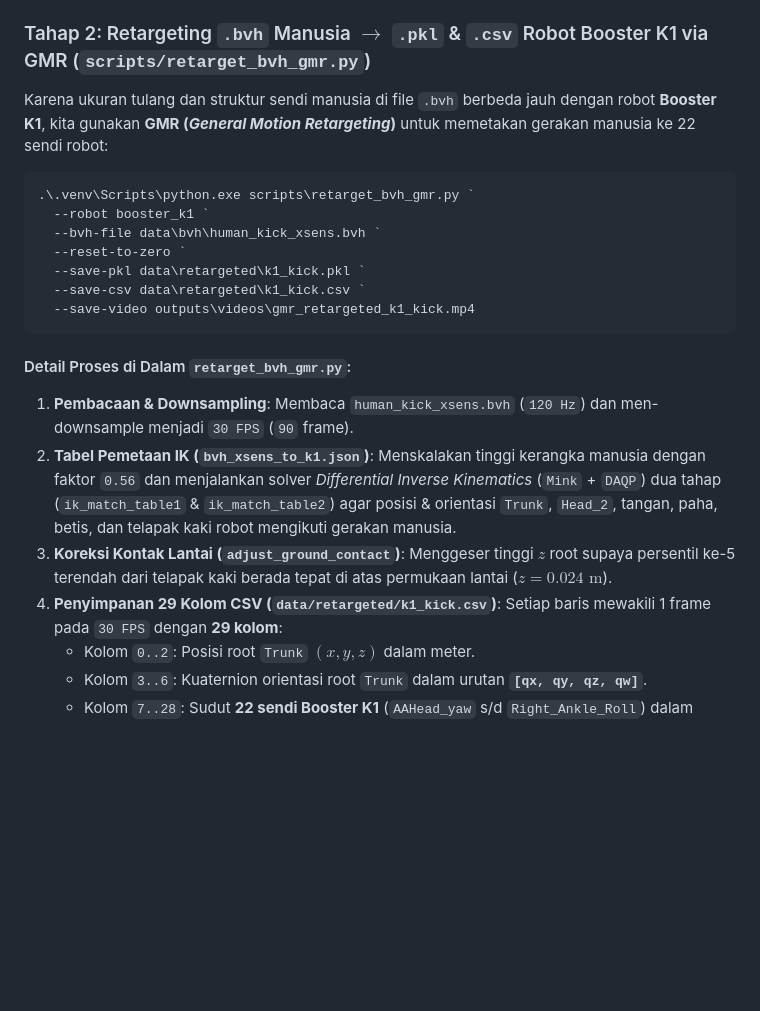
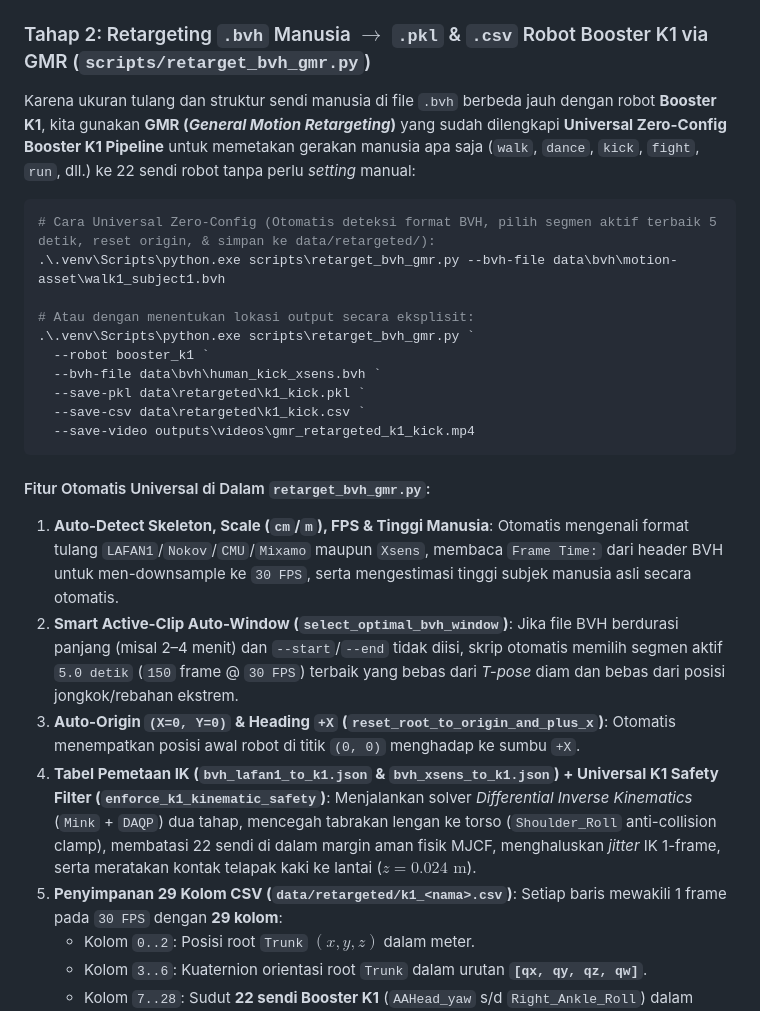
Before and after one commit to JoshNells13/FP-Imitation-learning, a Markdown page: README.md, the part around one of its changes. Rendered like a GitHub page; blank space fills up the shorter version.

````diff
--- a/README.md
+++ b/README.md
@@ -99,23 +109,27 @@ Jalankan generator `.bvh` tendangan manusia:
 
 ### Tahap 2: Retargeting `.bvh` Manusia $\rightarrow$ `.pkl` & `.csv` Robot Booster K1 via GMR (`scripts/retarget_bvh_gmr.py`)
 
-Karena ukuran tulang dan struktur sendi manusia di file `.bvh` berbeda jauh dengan robot **Booster K1**, kita gunakan **GMR (*General Motion Retargeting*)** untuk memetakan gerakan manusia ke 22 sendi robot:
+Karena ukuran tulang dan struktur sendi manusia di file `.bvh` berbeda jauh dengan robot **Booster K1**, kita gunakan **GMR (*General Motion Retargeting*)** yang sudah dilengkapi **Universal Zero-Config Booster K1 Pipeline** untuk memetakan gerakan manusia apa saja (`walk`, `dance`, `kick`, `fight`, `run`, dll.) ke 22 sendi robot tanpa perlu *setting* manual:
 
 ```powershell
+# Cara Universal Zero-Config (Otomatis deteksi format BVH, pilih segmen aktif terbaik 5 detik, reset origin, & simpan ke data/retargeted/):
+.\.venv\Scripts\python.exe scripts\retarget_bvh_gmr.py --bvh-file data\bvh\motion-asset\walk1_subject1.bvh
+
+# Atau dengan menentukan lokasi output secara eksplisit:
 .\.venv\Scripts\python.exe scripts\retarget_bvh_gmr.py `
   --robot booster_k1 `
   --bvh-file data\bvh\human_kick_xsens.bvh `
-  --reset-to-zero `
   --save-pkl data\retargeted\k1_kick.pkl `
   --save-csv data\retargeted\k1_kick.csv `
   --save-video outputs\videos\gmr_retargeted_k1_kick.mp4
 ```
 
-#### Detail Proses di Dalam `retarget_bvh_gmr.py`:
-1. **Pembacaan & Downsampling**: Membaca `human_kick_xsens.bvh` (`120 Hz`) dan men-downsample menjadi `30 FPS` (`90` frame).
-2. **Tabel Pemetaan IK (`bvh_xsens_to_k1.json`)**: Menskalakan tinggi kerangka manusia dengan faktor `0.56` dan menjalankan solver *Differential Inverse Kinematics* (`Mink` + `DAQP`) dua tahap (`ik_match_table1` & `ik_match_table2`) agar posisi & orientasi `Trunk`, `Head_2`, tangan, paha, betis, dan telapak kaki robot mengikuti gerakan manusia.
-3. **Koreksi Kontak Lantai (`adjust_ground_contact`)**: Menggeser tinggi $z$ root supaya persentil ke-5 terendah dari telapak kaki berada tepat di atas permukaan lantai ($z = 0.024\text{ m}$).
-4. **Penyimpanan 29 Kolom CSV (`data/retargeted/k1_kick.csv`)**:
+#### Fitur Otomatis Universal di Dalam `retarget_bvh_gmr.py`:
+1. **Auto-Detect Skeleton, Scale (`cm`/`m`), FPS & Tinggi Manusia**: Otomatis mengenali format tulang `LAFAN1`/`Nokov`/`CMU`/`Mixamo` maupun `Xsens`, membaca `Frame Time:` dari header BVH untuk men-downsample ke `30 FPS`, serta mengestimasi tinggi subjek manusia asli secara otomatis.
+2. **Smart Active-Clip Auto-Window (`select_optimal_bvh_window`)**: Jika file BVH berdurasi panjang (misal 2–4 menit) dan `--start`/`--end` tidak diisi, skrip otomatis memilih segmen aktif `5.0 detik` (`150` frame @ `30 FPS`) terbaik yang bebas dari *T-pose* diam dan bebas dari posisi jongkok/rebahan ekstrem.
+3. **Auto-Origin `(X=0, Y=0)` & Heading `+X` (`reset_root_to_origin_and_plus_x`)**: Otomatis menempatkan posisi awal robot di titik `(0, 0)` menghadap ke sumbu `+X`.
+4. **Tabel Pemetaan IK (`bvh_lafan1_to_k1.json` & `bvh_xsens_to_k1.json`) + Universal K1 Safety Filter (`enforce_k1_kinematic_safety`)**: Menjalankan solver *Differential Inverse Kinematics* (`Mink` + `DAQP`) dua tahap, mencegah tabrakan lengan ke torso (`Shoulder_Roll` anti-collision clamp), membatasi 22 sendi di dalam margin aman fisik MJCF, menghaluskan *jitter* IK 1-frame, serta meratakan kontak telapak kaki ke lantai ($z = 0.024\text{ m}$).
+5. **Penyimpanan 29 Kolom CSV (`data/retargeted/k1_<nama>.csv`)**:
    Setiap baris mewakili 1 frame pada `30 FPS` dengan **29 kolom**:
    - Kolom `0..2`: Posisi root `Trunk` $(x, y, z)$ dalam meter.
    - Kolom `3..6`: Kuaternion orientasi root `Trunk` dalam urutan **`[qx, qy, qz, qw]`**.
````
Also changed, not shown: other parts of README.md (+11 -1 lines), docs/walk.png (added), 3 other files.
